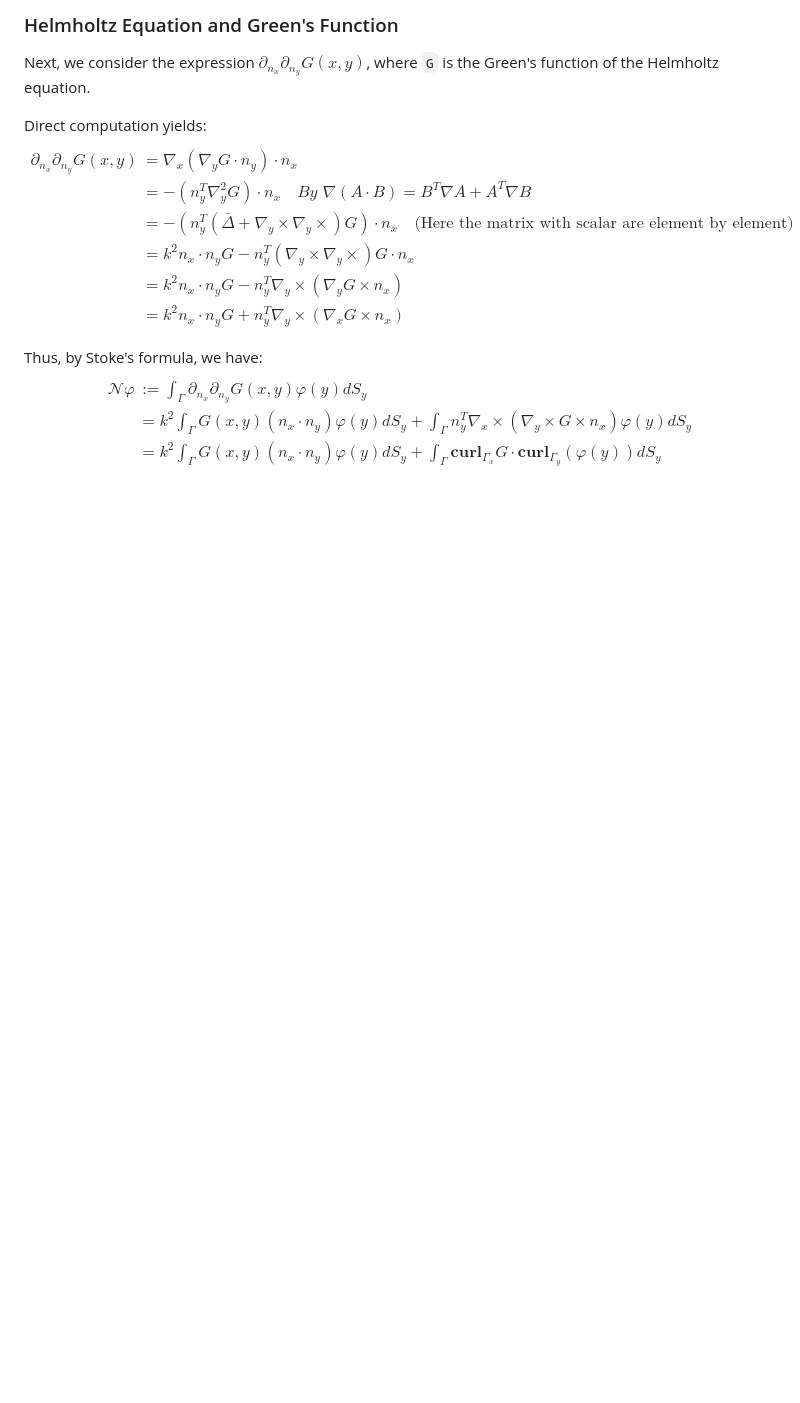
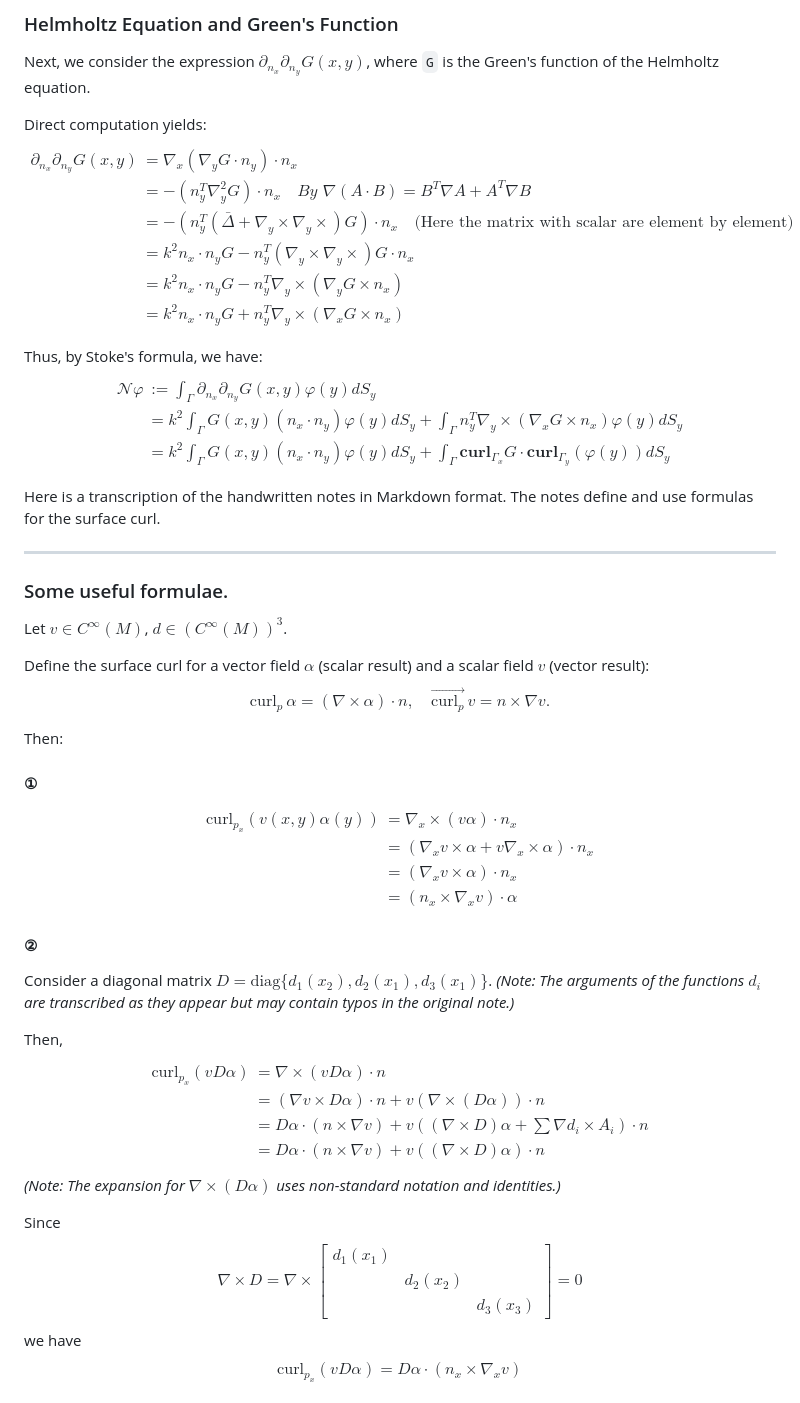
Before and after one commit to pansuestc/pansuestc.github.io, a Markdown page: notes/differnetial-operator-on-riemannian-manifold.md, the part around one of its changes. Drawn GitHub-style; blank space fills up the shorter version.

Commit message:
enhance differential operator definitions for Riemannian manifolds and clarify surface curl formulas

```diff
--- a/notes/differnetial-operator-on-riemannian-manifold.md
+++ b/notes/differnetial-operator-on-riemannian-manifold.md
@@ -115,7 +138,51 @@ Thus, by Stoke's formula, we have:
 $$
 \begin{aligned}
 \mathcal{N}\varphi &:= \int_{\Gamma} \partial_{n_x} \partial_{n_y} G(x,y) \varphi(y) dS_y \\
-&= k^2 \int_{\Gamma} G(x,y) (n_x \cdot n_y) \varphi(y) dS_y +  \int_{\Gamma} n_y^T \nabla_x \times (\nabla_y \times G \times n_x) \varphi(y) dS_y \\
+&= k^2 \int_{\Gamma} G(x,y) (n_x \cdot n_y) \varphi(y) dS_y +  \int_{\Gamma} n_y^T \nabla_y \times (\nabla_x G \times n_x) \varphi(y) dS_y \\
 &= k^2 \int_{\Gamma} G(x,y) (n_x \cdot n_y) \varphi(y) dS_y + \int_{\Gamma} \boldsymbol{\text{curl}}_{\Gamma_x} G \cdot \boldsymbol{\text{curl}}_{\Gamma_y} (\varphi(y)) dS_y
 \end{aligned}
 $$
+
+Here is a transcription of the handwritten notes in Markdown format. The notes define and use formulas for the surface curl.
+
+***
+
+### Some useful formulae.
+
+Let $v \in C^\infty(M)$, $d \in (C^\infty(M))^3$.
+
+Define the surface curl for a vector field $\alpha$ (scalar result) and a scalar field $v$ (vector result):
+$$ \mathrm{curl}_p \, \alpha = (\nabla \times \alpha) \cdot n, \quad \overrightarrow{\mathrm{curl}_p} \, v = n \times \nabla v. $$
+
+Then:
+#### ①
+$$
+\begin{aligned}
+\mathrm{curl}_{p_x} (v(x,y) \alpha(y)) &= \nabla_x \times (v \alpha) \cdot n_x \\
+&= (\nabla_x v \times \alpha + v \nabla_x \times \alpha) \cdot n_x \\
+&= (\nabla_x v \times \alpha) \cdot n_x \\
+&= (n_x \times \nabla_x v) \cdot \alpha
+\end{aligned}
+$$
+
+#### ②
+Consider a diagonal matrix $D = \mathrm{diag}\{d_1(x_2), d_2(x_1), d_3(x_1)\}$.
+*(Note: The arguments of the functions $d_i$ are transcribed as they appear but may contain typos in the original note.)*
+
+Then,
+$$
+\begin{aligned}
+\mathrm{curl}_{p_x}(v D \alpha) &= \nabla \times (v D \alpha) \cdot n \\
+&= (\nabla v \times D \alpha) \cdot n + v (\nabla \times (D \alpha)) \cdot n \\
+&= D\alpha \cdot (n \times \nabla v) + v( (\nabla \times D)\alpha + \sum \nabla d_i \times A_i) \cdot n \\
+&= D\alpha \cdot (n \times \nabla v) + v( (\nabla \times D)\alpha ) \cdot n
+\end{aligned}
+$$
+*(Note: The expansion for $\nabla \times (D\alpha)$ uses non-standard notation and identities.)*
+
+Since
+$$ \nabla \times D = \nabla \times
+\begin{bmatrix} d_1(x_1) & & \\& d_2(x_2) & \\& & d_3(x_3)
+\end{bmatrix} = 0 $$
+we have
+$$ \mathrm{curl}_{p_x}(v D \alpha) = D\alpha \cdot (n_x \times \nabla_x v) $$
```
Also changed, not shown: other parts of notes/differnetial-operator-on-riemannian-manifold.md (+25 -2 lines).
